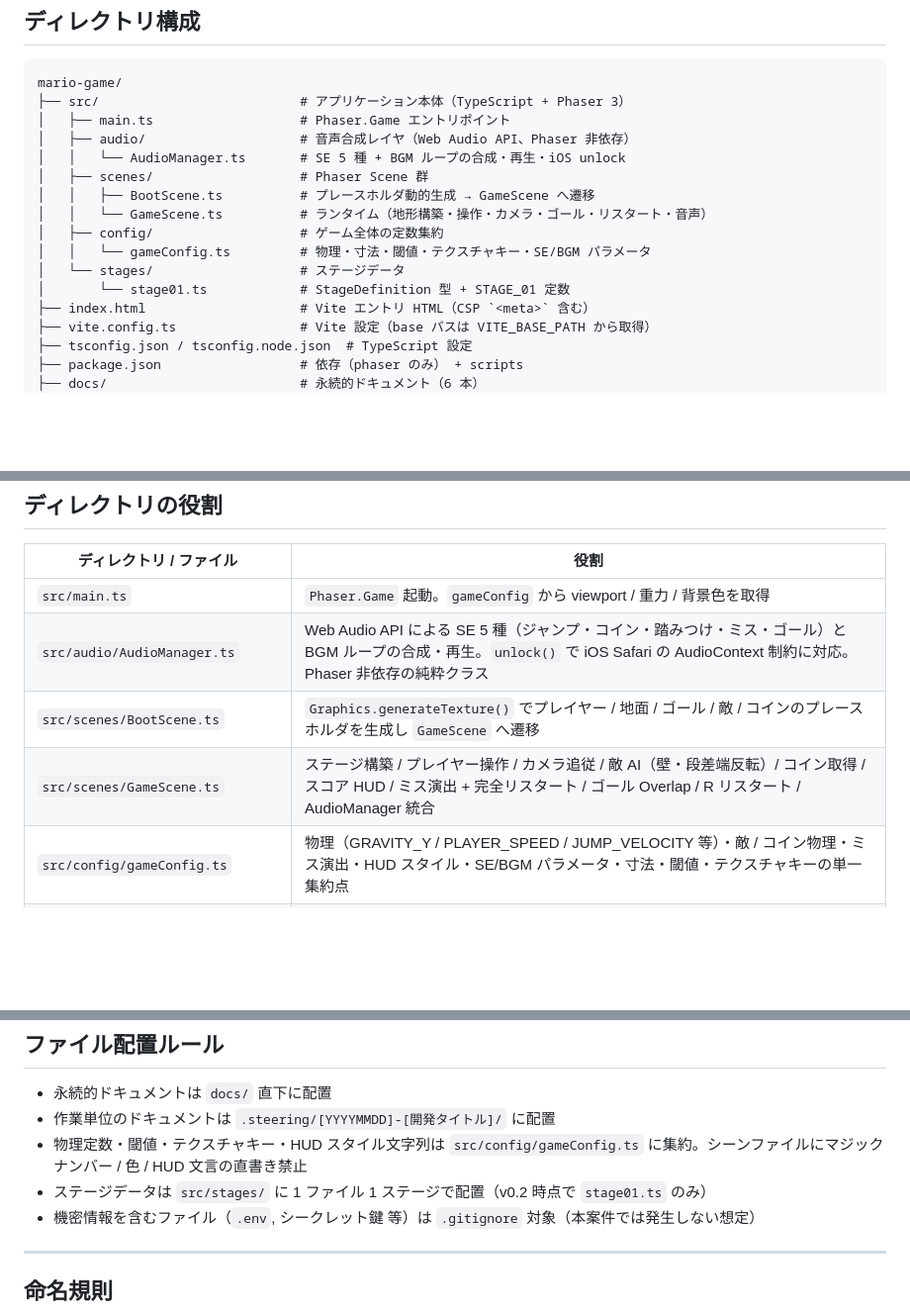
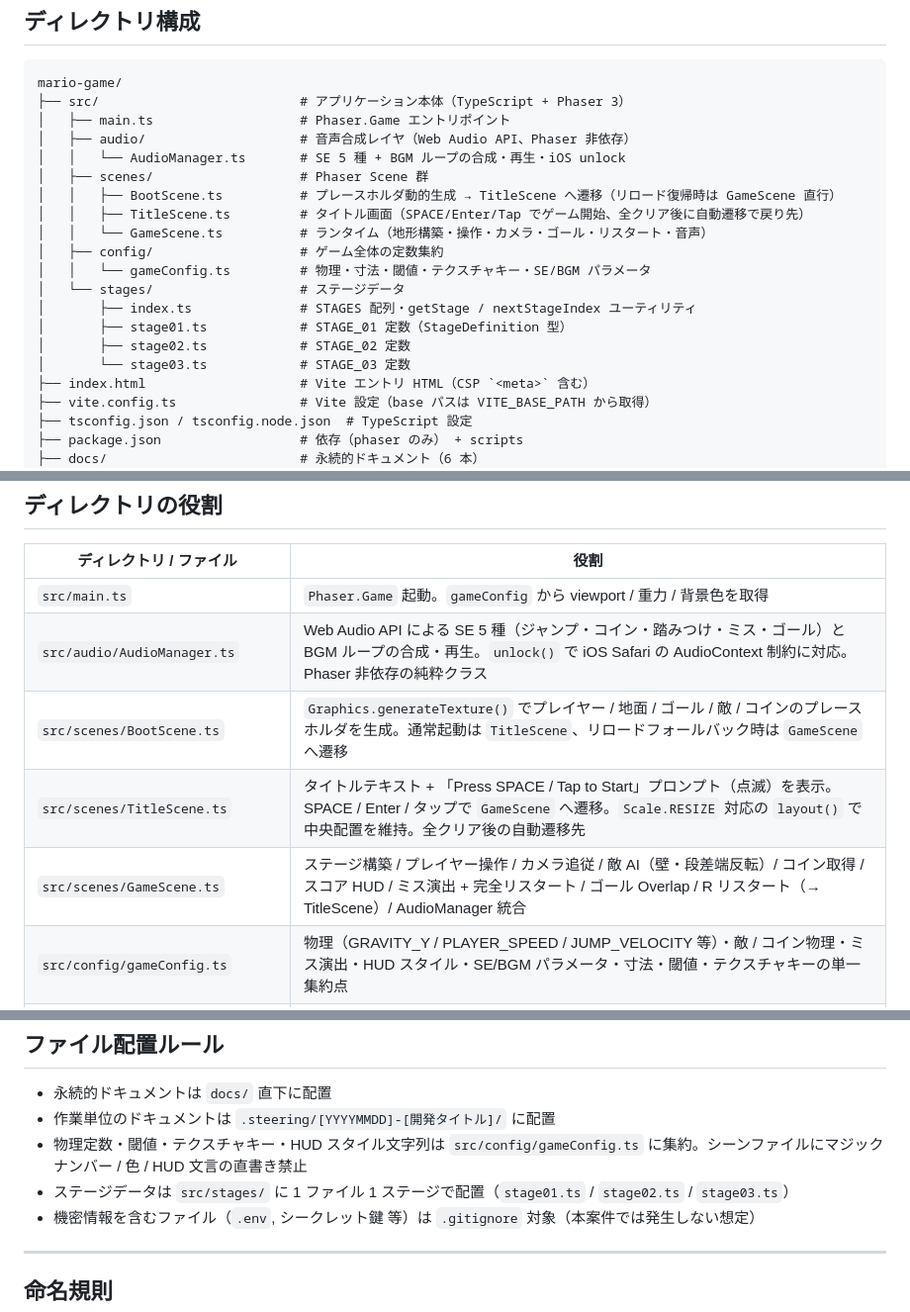
Before and after one commit to n-yata/chiku-clock-run, a Markdown page: docs/repository-structure.md, 3 parts joined by grey strips. Shown at 99% size. GitHub-like rendering; blank space fills up the shorter version.

```diff
--- a/docs/repository-structure.md
+++ b/docs/repository-structure.md
@@ -11,12 +11,16 @@ mario-game/
 │   ├── audio/                    # 音声合成レイヤ（Web Audio API、Phaser 非依存）
 │   │   └── AudioManager.ts       # SE 5 種 + BGM ループの合成・再生・iOS unlock
 │   ├── scenes/                   # Phaser Scene 群
-│   │   ├── BootScene.ts          # プレースホルダ動的生成 → GameScene へ遷移
+│   │   ├── BootScene.ts          # プレースホルダ動的生成 → TitleScene へ遷移（リロード復帰時は GameScene 直行）
+│   │   ├── TitleScene.ts         # タイトル画面（SPACE/Enter/Tap でゲーム開始、全クリア後に自動遷移で戻り先）
 │   │   └── GameScene.ts          # ランタイム（地形構築・操作・カメラ・ゴール・リスタート・音声）
 │   ├── config/                   # ゲーム全体の定数集約
 │   │   └── gameConfig.ts         # 物理・寸法・閾値・テクスチャキー・SE/BGM パラメータ
 │   └── stages/                   # ステージデータ
-│       └── stage01.ts            # StageDefinition 型 + STAGE_01 定数
+│       ├── index.ts              # STAGES 配列・getStage / nextStageIndex ユーティリティ
+│       ├── stage01.ts            # STAGE_01 定数（StageDefinition 型）
+│       ├── stage02.ts            # STAGE_02 定数
+│       └── stage03.ts            # STAGE_03 定数
 ├── index.html                    # Vite エントリ HTML（CSP `<meta>` 含む）
 ├── vite.config.ts                # Vite 設定（base パスは VITE_BASE_PATH から取得）
 ├── tsconfig.json / tsconfig.node.json  # TypeScript 設定
@@ -49,8 +53,9 @@ mario-game/
 |----------------------|------|
 | `src/main.ts` | `Phaser.Game` 起動。`gameConfig` から viewport / 重力 / 背景色を取得 |
 | `src/audio/AudioManager.ts` | Web Audio API による SE 5 種（ジャンプ・コイン・踏みつけ・ミス・ゴール）と BGM ループの合成・再生。`unlock()` で iOS Safari の AudioContext 制約に対応。Phaser 非依存の純粋クラス |
-| `src/scenes/BootScene.ts` | `Graphics.generateTexture()` でプレイヤー / 地面 / ゴール / 敵 / コインのプレースホルダを生成し `GameScene` へ遷移 |
-| `src/scenes/GameScene.ts` | ステージ構築 / プレイヤー操作 / カメラ追従 / 敵 AI（壁・段差端反転）/ コイン取得 / スコア HUD / ミス演出 + 完全リスタート / ゴール Overlap / R リスタート / AudioManager 統合 |
+| `src/scenes/BootScene.ts` | `Graphics.generateTexture()` でプレイヤー / 地面 / ゴール / 敵 / コインのプレースホルダを生成。通常起動は `TitleScene`、リロードフォールバック時は `GameScene` へ遷移 |
+| `src/scenes/TitleScene.ts` | タイトルテキスト + 「Press SPACE / Tap to Start」プロンプト（点滅）を表示。SPACE / Enter / タップで `GameScene` へ遷移。`Scale.RESIZE` 対応の `layout()` で中央配置を維持。全クリア後の自動遷移先 |
+| `src/scenes/GameScene.ts` | ステージ構築 / プレイヤー操作 / カメラ追従 / 敵 AI（壁・段差端反転）/ コイン取得 / スコア HUD / ミス演出 + 完全リスタート / ゴール Overlap / R リスタート（→ TitleScene）/ AudioManager 統合 |
 | `src/config/gameConfig.ts` | 物理（GRAVITY_Y / PLAYER_SPEED / JUMP_VELOCITY 等）・敵 / コイン物理・ミス演出・HUD スタイル・SE/BGM パラメータ・寸法・閾値・テクスチャキーの単一集約点 |
 | `src/stages/stage01.ts` | 1 ステージ分のタイル定義（`'.', '#', 'P', 'G', 'E', 'C'` で構成された 2 次元文字列配列。`'E'` は敵、`'C'` はコイン） |
 | `index.html` | Vite エントリ HTML。CSP `<meta>` で `default-src 'self'` 系を設定 |
@@ -70,7 +75,7 @@ mario-game/
 - 永続的ドキュメントは `docs/` 直下に配置
 - 作業単位のドキュメントは `.steering/[YYYYMMDD]-[開発タイトル]/` に配置
 - 物理定数・閾値・テクスチャキー・HUD スタイル文字列は `src/config/gameConfig.ts` に集約。シーンファイルにマジックナンバー / 色 / HUD 文言の直書き禁止
-- ステージデータは `src/stages/` に 1 ファイル 1 ステージで配置（v0.2 時点で `stage01.ts` のみ）
+- ステージデータは `src/stages/` に 1 ファイル 1 ステージで配置（`stage01.ts` / `stage02.ts` / `stage03.ts`）
 - 機密情報を含むファイル（`.env`, シークレット鍵 等）は `.gitignore` 対象（本案件では発生しない想定）
 
 ---
```
Also changed, not shown: docs/functional-design.md (+27 -11 lines), docs/product-requirements.md (+1 -1 lines).
